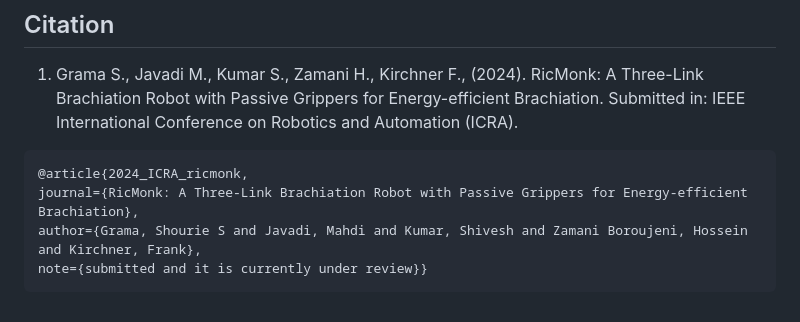
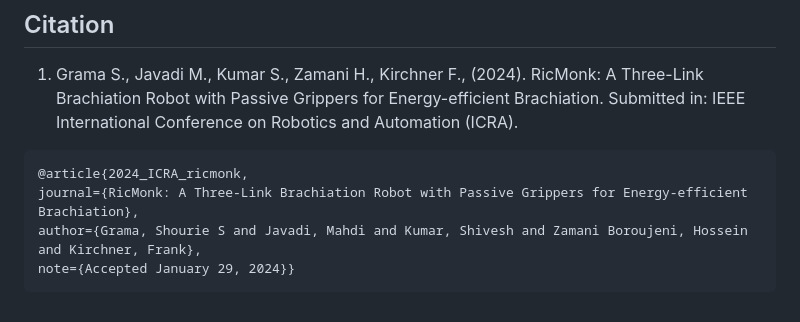
Before and after one commit to dfki-ric-underactuated-lab/ricmonk, a Markdown page: README.md, the part around the change. Rendered like a GitHub page.

````diff
--- a/README.md
+++ b/README.md
@@ -88,5 +88,5 @@ This work has been released under the BSD 3-Clause License. Details and terms of
 @article{2024_ICRA_ricmonk,
 journal={RicMonk: A Three-Link Brachiation Robot with Passive Grippers for Energy-efficient Brachiation},
 author={Grama, Shourie S and Javadi, Mahdi and Kumar, Shivesh and Zamani Boroujeni, Hossein and Kirchner, Frank},
-note={submitted and it is currently under review}}
+note={Accepted January 29, 2024}}
 ```
````
